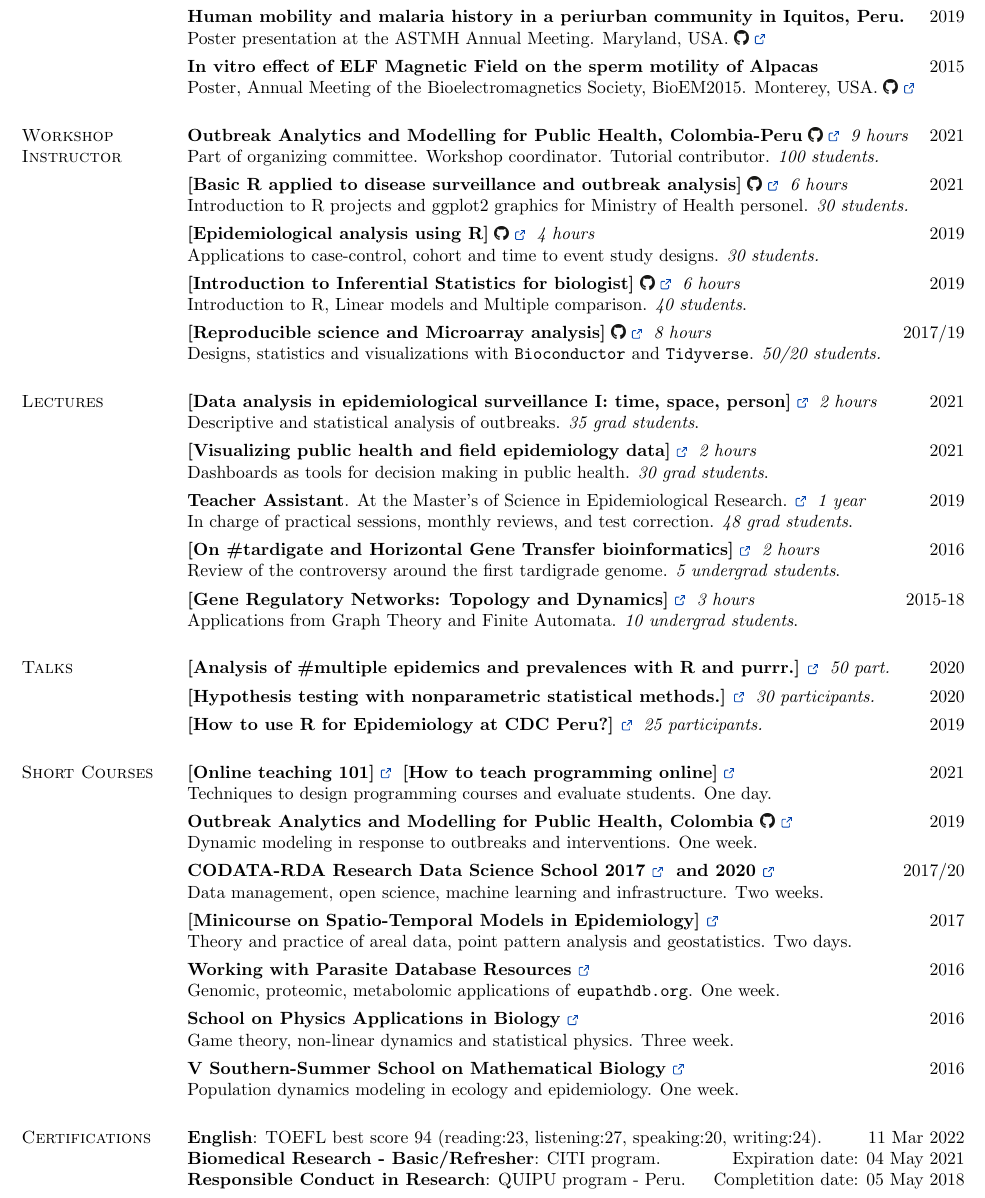
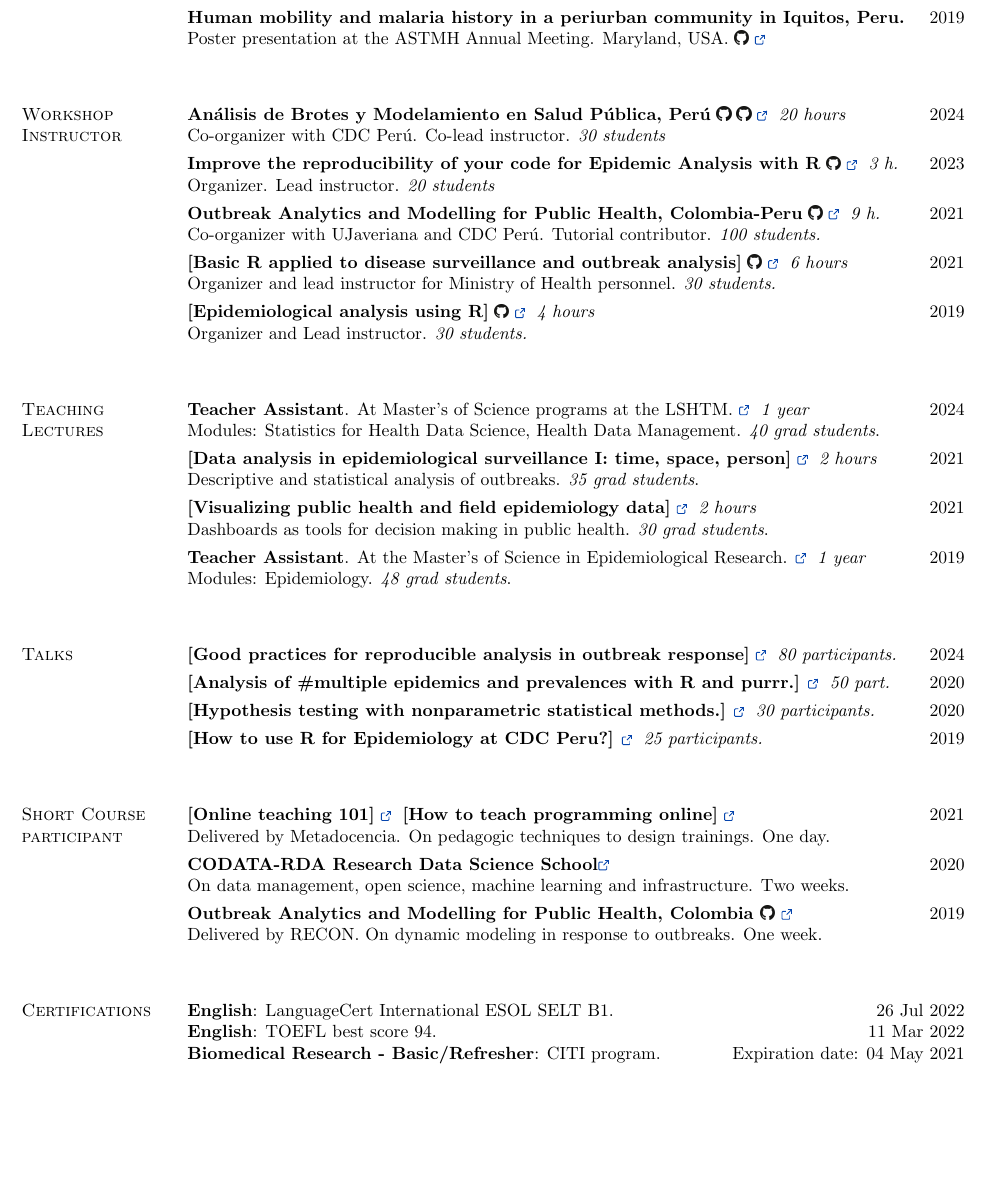
Before and after one commit to avallecam/resume, a LaTeX CV (current/resume_VALLE.tex): part of page 2 of 2, cut so that both start at the same text, the shorter picture padded with empty space. Compiled offline with pdfLaTeX.

Commit message:
update 2019+

```diff
--- a/current/resume_VALLE.tex
+++ b/current/resume_VALLE.tex
@@ -40,7 +40,7 @@
 \textwidth=6.1in
 \itemsep=0in
 \parsep=0in
-\topmargin=-.45in
+\topmargin=-.25in % change top margin
 \topskip=0in
 \textheight 10in
 
@@ -452,38 +451,43 @@ Elevator pitch at the useR! Conference. Online.
 Poster presentation at the INS International Scientific Congress. Lima, Peru. \href{https://raw.githubusercontent.com/avallecam/cdcperu-gt_investigacion/master/20191120-poster-SGB-INSv3.jpg}{\includegraphics[scale=.004]{../figure/gh_logo.png}} \href{https://rpmesp.ins.gob.pe/rpmesp/article/view/5178}{\ExternalLink} \\[4pt]
 \textbf{Human mobility and malaria history in a periurban community in Iquitos, Peru.} \hfill {2019}\\
 Poster presentation at the ASTMH Annual Meeting. Maryland, USA. \href{https://raw.githubusercontent.com/avallecam/movmal/master/poster/astmh_poster-ValleAA-20191116.jpg}{\includegraphics[scale=.004]{../figure/gh_logo.png}} \href{https://www.astmh.org/annual-meeting/past-meetings}{\ExternalLink} \\[4pt]
-\textbf{In vitro effect of ELF Magnetic Field on the sperm motility of Alpacas} \hfill {2015}\\
+%\textbf{In vitro effect of ELF Magnetic Field on the sperm motility of Alpacas} \hfill {2015}\\
 %(60Hz, 750$\mu$T) \href[options]{URL}{text}
-Poster, Annual Meeting of the Bioelectromagnetics Society, BioEM2015. Monterey, USA.
-\href{https://drive.google.com/file/d/1XP3d40Vuiv1nB3KXHh8fD3iRgSUy8pvU/view?usp=sharing}{\includegraphics[scale=.004]{../figure/gh_logo.png}}
-\href{http://www.bioem2015.org/Program.pdf}{\ExternalLink}
+%Poster, Annual Meeting of the Bioelectromagnetics Society, BioEM2015. Monterey, USA.
+%\href{https://drive.google.com/file/d/1XP3d40Vuiv1nB3KXHh8fD3iRgSUy8pvU/view?usp=sharing}{\includegraphics[scale=.004]{../figure/gh_logo.png}}
+%\href{http://www.bioem2015.org/Program.pdf}{\ExternalLink}
 
 \section{\sc Workshop Instructor}
 
-{\bf Outbreak Analytics and Modelling for Public Health, Colombia-Peru} \href{https://www.reconlearn.org/topics/spanish.html}{\includegraphics[scale=.004]{../figure/gh_logo.png}} \href{https://www.dge.gob.pe/portalnuevo/informativo/prensa/curso-internacional-en-analisis-de-brotes-modelamiento-y-respuesta-en-salud-publica/}{\ExternalLink} \textit{9 hours} \hfill {2021}\\
+{\bf Análisis de Brotes y Modelamiento en Salud Pública, Perú} \href{https://epiverse-trace.github.io/epimodelac/}{\includegraphics[scale=.004]{../figure/gh_logo.png}} \href{https://epiverse-trace.github.io/tutorials-middle-es/}{\includegraphics[scale=.004]{../figure/gh_logo.png}} \href{https://e.cayetano.edu.pe/programas/analisis-de-brotes-y-modelamiento-en-salud-publica/}{\ExternalLink} \textit{20 hours} \hfill {2024}\\
+Co-organizer with CDC Perú. Co-lead instructor. \textit{30 students}\\[4pt]
+{\bf Improve the reproducibility of your code for Epidemic Analysis with R} \href{https://epiverse-trace.github.io/research-compendium/}{\includegraphics[scale=.004]{../figure/gh_logo.png}} \href{https://iddconf.org/}{\ExternalLink} \textit{3 h.} \hfill {2023}\\
+Organizer. Lead instructor. \textit{20 students}\\[4pt]
+{\bf Outbreak Analytics and Modelling for Public Health, Colombia-Peru} \href{https://www.reconlearn.org/topics/spanish.html}{\includegraphics[scale=.004]{../figure/gh_logo.png}} \href{https://www.dge.gob.pe/portalnuevo/informativo/prensa/curso-internacional-en-analisis-de-brotes-modelamiento-y-respuesta-en-salud-publica/}{\ExternalLink} \textit{9 h.} \hfill {2021}\\
 %https://twitter.com/cdc_peru/status/1392099144689401857?s=20 // https://www.cursoepidemias-col-peru-2021.org/ https://mobile.twitter.com/cdc_peru/status/1392099144689401857 https://twitter.com/avallecam/status/1413682203041701889?s=20
-Part of organizing committee. Workshop coordinator. Tutorial contributor. \textit{100 students.}\\[4pt]
+Co-organizer with UJaveriana and CDC Perú. Tutorial contributor. \textit{100 students.}\\[4pt]
 %https://www.cursoepidemias-col-peru-2021.org/
 {\bf [Basic R applied to disease surveillance and outbreak analysis]} \href{https://cdcperucursos.github.io/cursorcdc1.html}{ \includegraphics[scale=.004]{../figure/gh_logo.png} \ExternalLink} \textit{6 hours} \hfill {2021}\\
-Introduction to R projects and ggplot2 graphics for Ministry of Health personel. \textit{30 students.} \\[4pt]
-{\bf [Epidemiological analysis using R]} \href{https://avallecam.github.io/epistat2019/}{ \includegraphics[scale=.004]{../figure/gh_logo.png} \ExternalLink} \textit{4 hours} \hfill {2019}\\ Applications to case-control, cohort and time to event study designs. \textit{30 students.} \\[4pt]
+Organizer and lead instructor for Ministry of Health personnel. \textit{30 students.} \\[4pt]
+{\bf [Epidemiological analysis using R]} \href{https://avallecam.github.io/epistat2019/}{ \includegraphics[scale=.004]{../figure/gh_logo.png} \ExternalLink} \textit{4 hours} \hfill {2019}\\ Organizer and Lead instructor. \textit{30 students.} \\[4pt]
 %{\bf Epidemiology}: [Epidemiological analysis using R] (\href{https://github.com/avallecam/epistat2019}{\includegraphics[scale=.004]{../figure/gh_logo.png}: epistat2019}). \textit{4 hours}. \hfill {2019}\\ Applications to case-control, cohort and time to event study designs. \textit{30 students}. \\[4pt]
 %{\bf Bioinformatics}: [Microarray data analysis using R] (\href{https://github.com/avallecam/bioinfo2019}{\includegraphics[scale=.004]{../figure/gh_logo.png}: bioinfo2019}). \textit{6 hours}.  \hfill {2017/19}\\ Design, statistics and graphics with \texttt{Bioconductor} and \texttt{Tidyverse}. \textit{50/20 students}.
-{\bf [Introduction to Inferential Statistics for biologist]} \href{https://avallecam.github.io/biostat2019/}{ \includegraphics[scale=.004]{../figure/gh_logo.png} \ExternalLink} \textit{6 hours} \hfill {2019}\\ Introduction to R, Linear models and Multiple comparison. \textit{40 students}. \\[4pt]
-{\bf [Reproducible science and Microarray analysis]} \href{https://avallecam.github.io/bioinfo2017/}{ \includegraphics[scale=.004]{../figure/gh_logo.png} \ExternalLink} \textit{8 hours}  \hfill {2017/19}\\ Designs, statistics and visualizations with \texttt{Bioconductor} and \texttt{Tidyverse}. \textit{50/20 students.} %\\[4pt]
+%{\bf [Introduction to Inferential Statistics for biologist]} \href{https://avallecam.github.io/biostat2019/}{ \includegraphics[scale=.004]{../figure/gh_logo.png} \ExternalLink} \textit{6 hours} \hfill {2019}\\ Introduction to R, Linear models and Multiple comparison. \textit{40 students}. \\[4pt]
+%{\bf [Reproducible science and Microarray analysis]} \href{https://avallecam.github.io/bioinfo2017/}{ \includegraphics[scale=.004]{../figure/gh_logo.png} \ExternalLink} \textit{8 hours}  \hfill {2017/19}\\ Designs, statistics and visualizations with \texttt{Bioconductor} and \texttt{Tidyverse}. \textit{50/20 students.} %\\[4pt]
 
-\section{\sc Lectures}
+\section{\sc Teaching Lectures}
 %Invited teacher for the following third-year undergraduate elective courses: \\
 
+{\bf Teacher Assistant}. At Master's of Science programs at the LSHTM. \href{https://profiles.lshtm.ac.uk/5495-andree-valle-campos/teaching}{\ExternalLink} \textit{1 year} \hfill {2024}\\Modules: Statistics for Health Data Science, Health Data Management. \textit{40 grad students}. \\[4pt]
 %{\bf [Data analysis in epidemiological surveillance II: spatial analysis]} \href{http://bit.ly/episurv2021parte2}{\ExternalLink} \textit{2 hours} \hfill {2021}\\ Generate maps with risk estimates using R. \textit{35 grad students}. \\[4pt]
 {\bf [Data analysis in epidemiological surveillance I: time, space, person]} \href{https://rpubs.com/avallecam/episurv2021parte1}{\ExternalLink} \textit{2 hours} \hfill {2021}\\ Descriptive and statistical analysis of outbreaks. \textit{35 grad students}. \\[4pt]
 {\bf [Visualizing public health and field epidemiology data]} \href{https://bit.ly/epiviz2021}{\ExternalLink} \textit{2 hours} \hfill {2021}\\ Dashboards as tools for decision making in public health. \textit{30 grad students}. \\[4pt]
 %{\bf Biomathematics}:  {\em Population dynamics}. \hfill {December 2015}\\ Discrete modeling methods in Ecology. \\ %%Graph theory and Linear algebra
-{\bf Teacher Assistant}. At the Master's of Science in Epidemiological Research. \href{https://www.posgradoupch.pe/programa/maestria-en-ciencias-en-investigacion-epidemiologica/#1479997658201-821008b1-6b83}{\ExternalLink} \textit{1 year} \hfill {2019}\\In charge of practical sessions, monthly reviews, and test correction. \textit{48 grad students}. \\[4pt]
+{\bf Teacher Assistant}. At the Master's of Science in Epidemiological Research. \href{https://www.posgradoupch.pe/programa/maestria-en-ciencias-en-investigacion-epidemiologica/#1479997658201-821008b1-6b83}{\ExternalLink} \textit{1 year} \hfill {2019}\\Modules: Epidemiology. \textit{48 grad students}. \\[4pt]
 %% Graph theory to model Topology and Automata Networks for Dynamics of GRN %% Modeling of Networks
-{\bf [On \#tardigate and Horizontal Gene Transfer bioinformatics]} \href{https://bit.ly/tardigate2016}{\ExternalLink} \textit{2 hours} \hfill {2016}\\
-Review of the controversy around the first tardigrade genome. \textit{5 undergrad students}. \\[4pt]
-{\bf [Gene Regulatory Networks: Topology and Dynamics]} \href{https://bit.ly/biomath2017_}{\ExternalLink} \textit{3 hours} \hfill {2015-18}\\ Applications from Graph Theory and Finite Automata. \textit{10 undergrad students}. %% Graph theory to model Topology and Automata Networks for Dynamics of GRN %% Modeling of Networks
+%{\bf [On \#tardigate and Horizontal Gene Transfer bioinformatics]} \href{https://bit.ly/tardigate2016}{\ExternalLink} \textit{2 hours} \hfill {2016}\\
+%Review of the controversy around the first tardigrade genome. \textit{5 undergrad students}. \\[4pt]
+%{\bf [Gene Regulatory Networks: Topology and Dynamics]} \href{https://bit.ly/biomath2017_}{\ExternalLink} \textit{3 hours} \hfill {2015-18}\\ Applications from Graph Theory and Finite Automata. \textit{10 undergrad students}. %% Graph theory to model Topology and Automata Networks for Dynamics of GRN %% Modeling of Networks
 
 %\newpage
 
@@ -491,12 +495,12 @@ Review of the controversy around the first tardigrade genome. \textit{5 undergra
 
 \section{\sc Talks}
 
-%\textbf{[Introduction to spatial analysis.]} \href{https://bit.ly/espacial2021}{ \ExternalLink} \textit{30 participants.} \hfill {2021}\\[4pt]
+\textbf{[Good practices for reproducible analysis in outbreak response]} \href{https://bit.ly/epimodelac-buenas-practicas}{ \ExternalLink} \textit{80 participants.} \hfill {2024}\\[4pt]
 \textbf{[Analysis of \#multiple epidemics and prevalences with R and purrr.]} \href{https://bit.ly/bbslisepi}{\ExternalLink} \textit{50 part.} \hfill {2020}\\[4pt] %\textit{1 hour.}
 \textbf{[Hypothesis testing with nonparametric statistical methods.]} \href{https://bit.ly/noparam2020}{\ExternalLink} \textit{30 participants.} \hfill {2020}\\[4pt] %\textit{1 hour.}
 %Applications to descriptive and analytic epidemiology. \textit{25 participants}. \\[4pt]
 %Applications to descriptive and analytic epidemiology. \textit{}. \\[4pt]
-\textbf{[How to use R for Epidemiology at CDC Peru?]} \href{https://avallecam.github.io/epiapli2019/}{\ExternalLink} \textit{25 participants.} \hfill {2019}%\\[4pt] %Applications to descriptive and analytic epidemiology. \textit{25 participants}. \\[4pt]
+\textbf{[How to use R for Epidemiology at CDC Peru?]} \href{https://avallecam.github.io/epiapli2019/}{\ExternalLink} \textit{25 participants.} \hfill {2019}\\[4pt] %Applications to descriptive and analytic epidemiology. \textit{25 participants}. \\[4pt]
 
 
 
@@ -508,14 +512,16 @@ Review of the controversy around the first tardigrade genome. \textit{5 undergra
 %{\bf Sports}: UNMSM swimming team 2011-2013. 1\textsuperscript{st} place: 50m Fly at the National Sport Games 2012\\
 
 
-\section{\sc Short Courses}
+\section{\sc Short Course participant}
 %\section{\sc Trainings with scholarship}
 %\section{\sc Complementary education}
 
 {\bf [Online teaching 101]} \href{https://www.metadocencia.org/curso/intro-abc-online/}{\ExternalLink} {\bf [How to teach programming online]} \href{https://www.metadocencia.org/curso/programar/}{\ExternalLink} \hfill {2021}\\
-Techniques to design programming courses and evaluate students. One day.\\[4pt]
+Delivered by Metadocencia. On pedagogic techniques to design trainings. One day.\\[4pt]
+{\bf CODATA-RDA Research Data Science School\href{http://indico.ictp.it/event/9113/}{\ExternalLink} }\hfill {2020}\\
+On data management, open science, machine learning and infrastructure. Two weeks.\\[4pt]
 {\bf Outbreak Analytics and Modelling for Public Health, Colombia \href{https://github.com/avallecam/recon_r}{\includegraphics[scale=.004]{../figure/gh_logo.png}} \href{https://www.ins.gov.co/modelamiento/modelamiento.html}{\ExternalLink} }\hfill {2019}\\
-Dynamic modeling in response to outbreaks and interventions. One week.\\[4pt]
+Delivered by RECON. On dynamic modeling in response to outbreaks. One week.\\[4pt]
 %-Imperial College London, UK (ICL), Pontificia Universidad Javeriana (Colombia).\\
 %-Full scholarship.\\[4pt]
 %\vspace*{-.1in}%Selected with complete financial support
@@ -524,8 +530,8 @@ Dynamic modeling in response to outbreaks and interventions. One week.\\[4pt]
 %	\item Imperial College London, UK (ICL), Pontificia Universidad Javeriana, Bogotá - Colombia.
 %	\item Complete scholarship
 %\end{list2}
-{\bf CODATA-RDA Research Data Science School 2017 \href{https://www.ictp-saifr.org/international-school-on-data-science/}{\ExternalLink} and 2020 \href{http://indico.ictp.it/event/9113/}{\ExternalLink} }\hfill {2017/20}\\
-Data management, open science, machine learning and infrastructure. Two weeks.\\[4pt]
+%{\bf CODATA-RDA Research Data Science School 2017 \href{https://www.ictp-saifr.org/international-school-on-data-science/}{\ExternalLink} and 2020 \href{http://indico.ictp.it/event/9113/}{\ExternalLink} }\hfill {2017/20}\\
+%Data management, open science, machine learning and infrastructure. Two weeks.\\[4pt]
 %-ICTP-SAIFR. IFT-UNESP, S{\~a}o Paulo - Brazil.\\
 %-Full scholarship.\\[4pt]
 %	\vspace*{-.1in}%Selected with complete financial support
@@ -535,8 +541,8 @@ Data management, open science, machine learning and infrastructure. Two weeks.\\
 %	\item Complete scholarship
 %	%International Center for Theoretical Physics - South American Institute for Fundamental Research (ICTP-SAIFR). IFT-UNESP, Sao Paulo- Brazil.%\textit{Organized by:}
 %\end{list2}
-{\bf [Minicourse on Spatio-Temporal Models in Epidemiology] \href{http://www.cipefa2017.uni.edu.pe/#schedule}{\ExternalLink} }\hfill {2017}\\
-Theory and practice of areal data, point pattern analysis and geostatistics. Two days.\\[4pt]
+%{\bf [Minicourse on Spatio-Temporal Models in Epidemiology] \href{http://www.cipefa2017.uni.edu.pe/#schedule}{\ExternalLink} }\hfill {2017}\\
+%Theory and practice of areal data, point pattern analysis and geostatistics. Two days.\\[4pt]
 %-I International Conference of Stochastic Processes, Random phenomena and Applications.\\
 %-Universidad Nacional de Ingeniería (UNI), Lima - Peru.\\[4pt]
 %\vspace*{-.1in}%Complete financial support %https://www.facebook.com/watch/live/?v=138898310077939&ref=watch_permalink
@@ -545,8 +551,8 @@ Theory and practice of areal data, point pattern analysis and geostatistics. Two
 %	\item Theory and practice of areal data, point pattern analysis and geostatistics.
 %	\item Universidad Nacional de Ingeniería (UNI), Lima - Peru.%\textit{Organized by:}
 %\end{list2}
-{\bf Working with Parasite Database Resources \href{https://coursesandconferences.wellcomegenomecampus.org/our-events/working-with-parasite-database-resources-2016-montevideo-uruguay-2016/}{\ExternalLink}}\hfill {2016}\\
-Genomic, proteomic, metabolomic applications of \texttt{eupathdb.org}. One week.\\[4pt]
+%{\bf Working with Parasite Database Resources \href{https://coursesandconferences.wellcomegenomecampus.org/our-events/working-with-parasite-database-resources-2016-montevideo-uruguay-2016/}{\ExternalLink}}\hfill {2016}\\
+%Genomic, proteomic, metabolomic applications of \texttt{eupathdb.org}. One week.\\[4pt]
 %-Wellcome Trust Sanger Institute, UK. Montevideo - Uruguay.\\
 %-Full scholarship.\\[4pt]
 %\href{https://veupathdb.org/veupathdb/app}{\texttt{eupathdb.org}}
@@ -570,8 +576,8 @@ Genomic, proteomic, metabolomic applications of \texttt{eupathdb.org}. One week.
 % 	%\item \textit{Organized by:} Global Health Institute - University of Antwerp and UPCH %and UNAP.%\\
 % 	%\item \textit{Time:} 30h
 % \end{list2}
-{\bf School on Physics Applications in Biology \href{https://www.ictp-saifr.org/school-on-physics-applications-in-biology/}{\ExternalLink}}\hfill {2016}\\
-Game theory, non-linear dynamics and statistical physics. Three week.\\[4pt]
+%{\bf School on Physics Applications in Biology \href{https://www.ictp-saifr.org/school-on-physics-applications-in-biology/}{\ExternalLink}}\hfill {2016}\\
+%Game theory, non-linear dynamics and statistical physics. Three week.\\[4pt]
 %{\bf School on Physics Applications in Biology}\hfill {Jan 2016}\\
 %-Three weeks on game theory, non-linear dynamics and statistical physics.\\
 %-ICTP-SAIFR. IFT-UNESP, S{\~a}o Paulo - Brazil.\\
@@ -582,8 +588,8 @@ Game theory, non-linear dynamics and statistical physics. Three week.\\[4pt]
 %	\item Three weeks on game theory, non-linear dynamics and statistical physics.%\textit{Experience:}
 %	\item ICTP-SAIFR. IFT-UNESP, S{\~a}o Paulo - Brazil. %International Center for Theoretical Physics - South American Institute for Fundamental Research (ICTP-SAIFR). IFT-UNESP, Sao Paulo- Brazil.%\textit{Organized by:}
 %\end{list2}
-{\bf V Southern-Summer School on Mathematical Biology \href{http://ecologia.ib.usp.br/ssmb/doku.php}{\ExternalLink}}\hfill {2016}\\
-Population dynamics modeling in ecology and epidemiology. One week.%\\% \textit{Experience:}
+%{\bf V Southern-Summer School on Mathematical Biology \href{http://ecologia.ib.usp.br/ssmb/doku.php}{\ExternalLink}}\hfill {2016}\\
+%Population dynamics modeling in ecology and epidemiology. One week.\\[4pt] %\\% \textit{Experience:}
 %-ICTP-SAIFR. IFT-UNESP, S{\~a}o Paulo - Brazil.\\%\textit{Organized by:}
 %-Full scholarship.%\\
 %	\vspace*{-.1in}%Complete financial support
@@ -648,9 +654,11 @@ Population dynamics modeling in ecology and epidemiology. One week.%\\% \textit{
 
 
 \section{\sc Certifications}
-{\bf English}: TOEFL best score 94 (reading:23, listening:27, speaking:20, writing:24). \hfill 11 Mar 2022\\
-{\bf Biomedical Research - Basic/Refresher}: CITI program. \hfill Expiration date: 04 May 2021\\
-{\bf Responsible Conduct in Research}: QUIPU program - Peru. \hfill Completition date: 05 May 2018%\\
+{\bf English}: LanguageCert International ESOL SELT B1. \hfill 26 Jul 2022\\
+{\bf English}: TOEFL best score 94. \hfill 11 Mar 2022\\
+%{\bf English}: TOEFL best score 94 (reading:23, listening:27, speaking:20, writing:24). \hfill 11 Mar 2022\\
+{\bf Biomedical Research - Basic/Refresher}: CITI program. \hfill Expiration date: 04 May 2021%\\
+%{\bf Responsible Conduct in Research}: QUIPU program - Peru. \hfill Completition date: 05 May 2018%\\
 
 %Advance level complete (26 Feb. 2014).
 
```
Also changed, not shown: cv-andree_vallecampos.pdf, current/resume_VALLE.tex (19 more changed lines).
